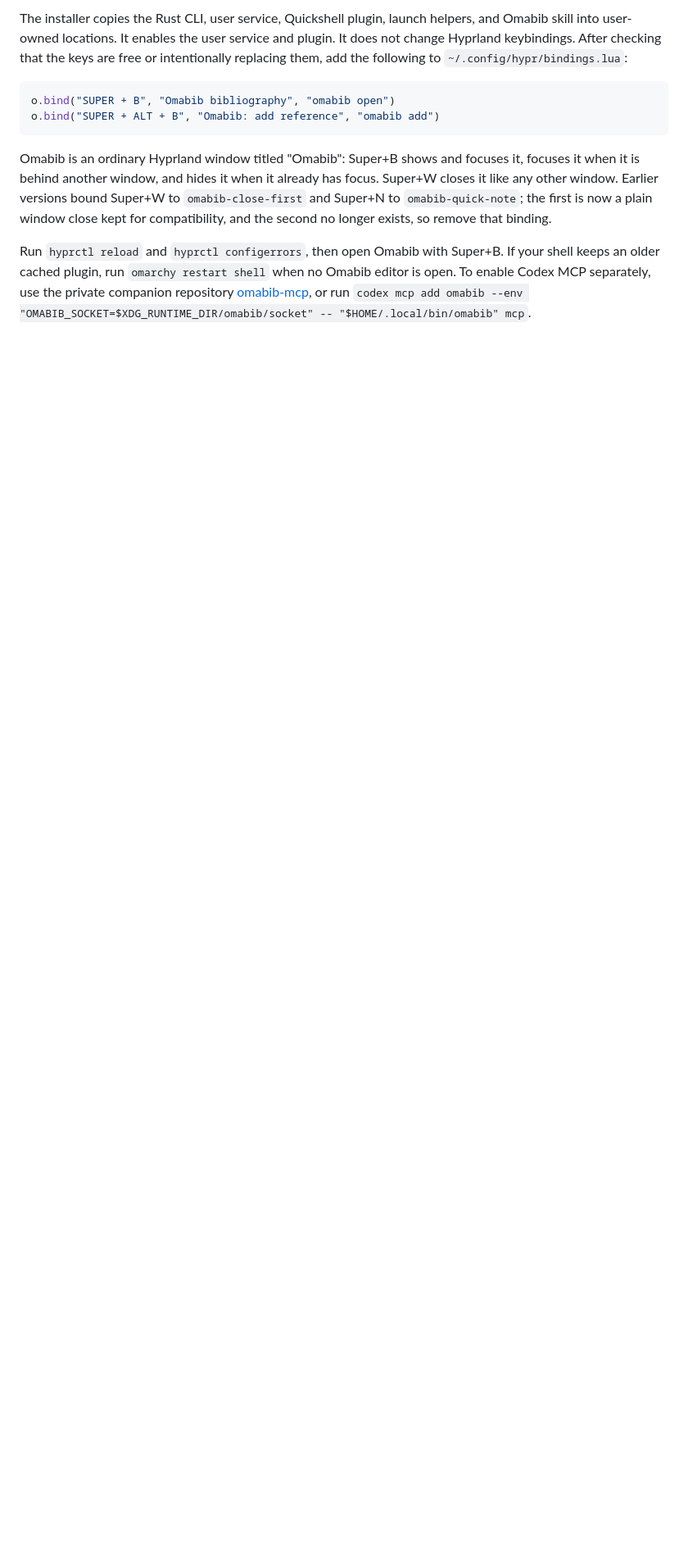
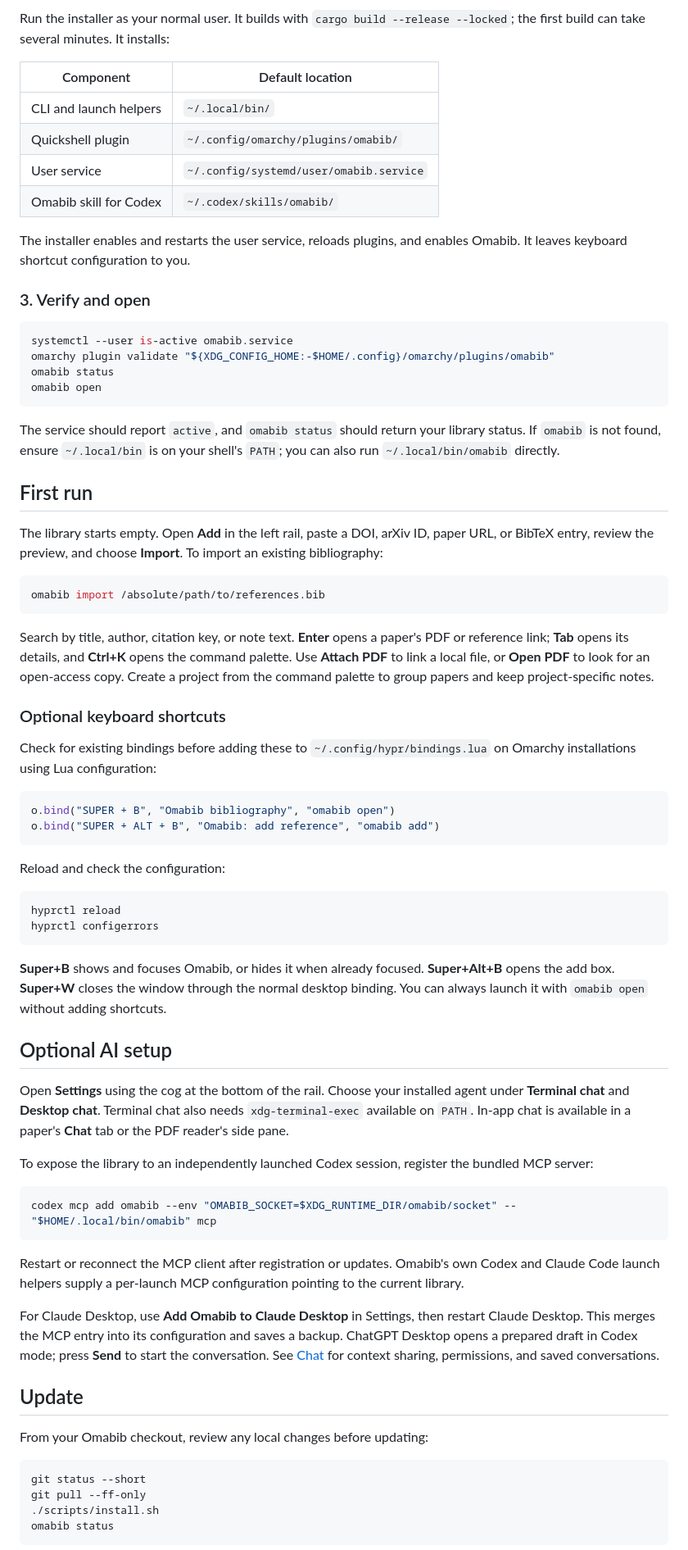
Before and after one commit to atomashevic/omabib, a Markdown page: README.md, the part around one of its changes. Shown at 82% size. GitHub-like rendering; blank space fills up the shorter version.

Commit message:
docs: lead with features and public installation guide

````diff
--- a/README.md
+++ b/README.md
@@ -17,12 +50,77 @@ omabib status
 ```
 
-The installer copies the Rust CLI, user service, Quickshell plugin, launch helpers, and Omabib skill into user-owned locations. It enables the user service and plugin. It does not change Hyprland keybindings. After checking that the keys are free or intentionally replacing them, add the following to `~/.config/hypr/bindings.lua`:
+Run the installer as your normal user. It builds with `cargo build --release --locked`; the first build can take several minutes. It installs:
+
+| Component | Default location |
+|---|---|
+| CLI and launch helpers | `~/.local/bin/` |
+| Quickshell plugin | `~/.config/omarchy/plugins/omabib/` |
+| User service | `~/.config/systemd/user/omabib.service` |
+| Omabib skill for Codex | `~/.codex/skills/omabib/` |
+
+The installer enables and restarts the user service, reloads plugins, and enables Omabib. It leaves keyboard shortcut configuration to you.
+
+### 3. Verify and open
+
+```bash
+systemctl --user is-active omabib.service
+omarchy plugin validate "${XDG_CONFIG_HOME:-$HOME/.config}/omarchy/plugins/omabib"
+omabib status
+omabib open
+```
+
+The service should report `active`, and `omabib status` should return your library status. If `omabib` is not found, ensure `~/.local/bin` is on your shell's `PATH`; you can also run `~/.local/bin/omabib` directly.
+
+## First run
+
+The library starts empty. Open **Add** in the left rail, paste a DOI, arXiv ID, paper URL, or BibTeX entry, review the preview, and choose **Import**. To import an existing bibliography:
+
+```bash
+omabib import /absolute/path/to/references.bib
+```
+
+Search by title, author, citation key, or note text. **Enter** opens a paper's PDF or reference link; **Tab** opens its details, and **Ctrl+K** opens the command palette. Use **Attach PDF** to link a local file, or **Open PDF** to look for an open-access copy. Create a project from the command palette to group papers and keep project-specific notes.
+
+### Optional keyboard shortcuts
+
+Check for existing bindings before adding these to `~/.config/hypr/bindings.lua` on Omarchy installations using Lua configuration:
 
 ```lua
 o.bind("SUPER + B", "Omabib bibliography", "omabib open")
 o.bind("SUPER + ALT + B", "Omabib: add reference", "omabib add")
 ```
 
-Omabib is an ordinary Hyprland window titled "Omabib": Super+B shows and focuses it, focuses it when it is behind another window, and hides it when it already has focus. Super+W closes it like any other window. Earlier versions bound Super+W to `omabib-close-first` and Super+N to `omabib-quick-note`; the first is now a plain window close kept for compatibility, and the second no longer exists, so remove that binding.
+Reload and check the configuration:
 
-Run `hyprctl reload` and `hyprctl configerrors`, then open Omabib with Super+B. If your shell keeps an older cached plugin, run `omarchy restart shell` when no Omabib editor is open. To enable Codex MCP separately, use the private companion repository [omabib-mcp](https://github.com/atomashevic/omabib-mcp), or run `codex mcp add omabib --env "OMABIB_SOCKET=$XDG_RUNTIME_DIR/omabib/socket" -- "$HOME/.local/bin/omabib" mcp`.
+```bash
+hyprctl reload
+hyprctl configerrors
+```
+
+**Super+B** shows and focuses Omabib, or hides it when already focused. **Super+Alt+B** opens the add box. **Super+W** closes the window through the normal desktop binding. You can always launch it with `omabib open` without adding shortcuts.
+
+## Optional AI setup
+
+Open **Settings** using the cog at the bottom of the rail. Choose your installed agent under **Terminal chat** and **Desktop chat**. Terminal chat also needs `xdg-terminal-exec` available on `PATH`. In-app chat is available in a paper's **Chat** tab or the PDF reader's side pane.
+
+To expose the library to an independently launched Codex session, register the bundled MCP server:
+
+```bash
+codex mcp add omabib --env "OMABIB_SOCKET=$XDG_RUNTIME_DIR/omabib/socket" -- "$HOME/.local/bin/omabib" mcp
+```
+
+Restart or reconnect the MCP client after registration or updates. Omabib's own Codex and Claude Code launch helpers supply a per-launch MCP configuration pointing to the current library.
+
+For Claude Desktop, use **Add Omabib to Claude Desktop** in Settings, then restart Claude Desktop. This merges the MCP entry into its configuration and saves a backup. ChatGPT Desktop opens a prepared draft in Codex mode; press **Send** to start the conversation. See [Chat](#chat) for context sharing, permissions, and saved conversations.
+
+## Update
+
+From your Omabib checkout, review any local changes before updating:
+
+```bash
+git status --short
+git pull --ff-only
+./scripts/install.sh
+omabib status
+```
+
````
Also changed, not shown: other parts of README.md (+91 -52 lines).
